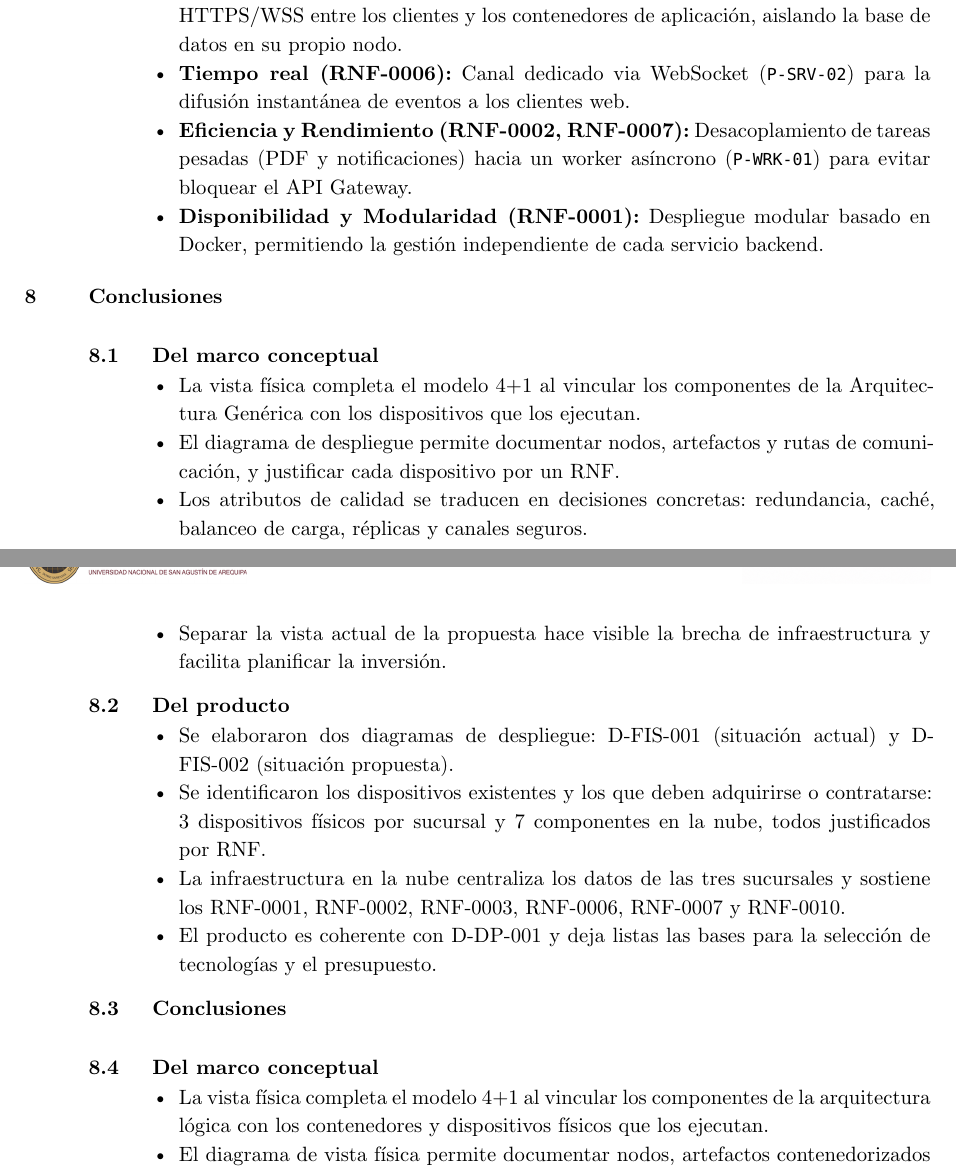
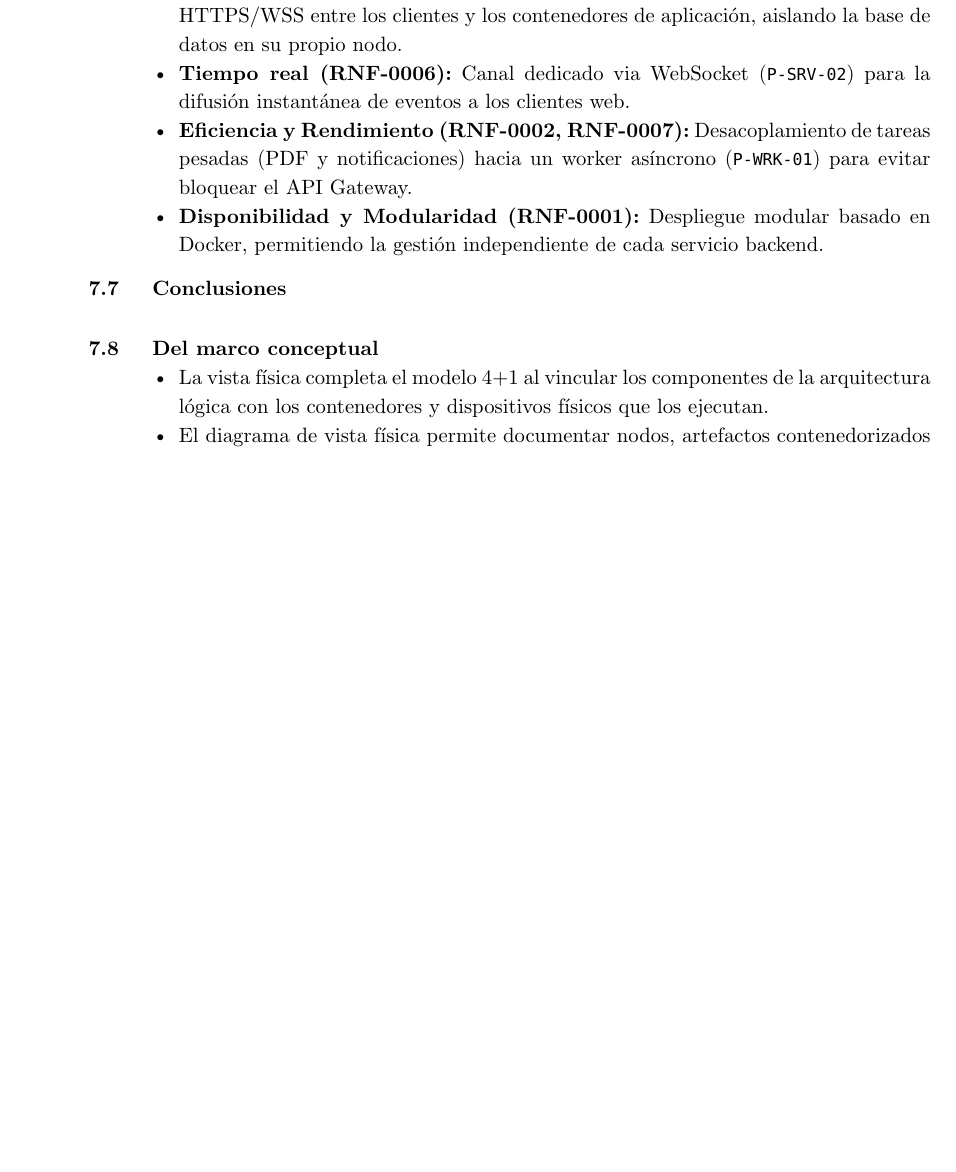
Before and after one commit to shanccom/Docs_Das, a Typst document (5_Plantilla_Vista_Fisica/main.typ, which reads 5_Plantilla_Vista_Fisica/secciones/11-conclusiones.typ): two parts of pages 24 and 25 of 27 before the commit and part of page 24 of 26 after it, the two joined at a grey line, cut so that both start at the same text, the shorter picture padded with empty space. Compiled offline with Typst 0.15; a missing font is replaced by an installed copy or a similar font.

Commit message:
docs(vista-fisica): eliminacion de repetidos

```diff
--- a/5_Plantilla_Vista_Fisica/secciones/11-conclusiones.typ
+++ b/5_Plantilla_Vista_Fisica/secciones/11-conclusiones.typ
@@ -1,20 +1,3 @@
-= Conclusiones
-
-== Del marco conceptual
-
-- La vista física completa el modelo 4+1 al vincular los componentes de la Arquitectura Genérica con los dispositivos que los ejecutan.
-- El diagrama de despliegue permite documentar nodos, artefactos y rutas de comunicación, y justificar cada dispositivo por un RNF.
-- Los atributos de calidad se traducen en decisiones concretas: redundancia, caché, balanceo de carga, réplicas y canales seguros.
-- Separar la vista actual de la propuesta hace visible la brecha de infraestructura y facilita planificar la inversión.
-
-== Del producto
-
-- Se elaboraron dos diagramas de despliegue: D-FIS-001 (situación actual) y D-FIS-002 (situación propuesta).
-- Se identificaron los dispositivos existentes y los que deben adquirirse o contratarse: 3 dispositivos físicos por sucursal y 7 componentes en la nube, todos justificados por RNF.
-- La infraestructura en la nube centraliza los datos de las tres sucursales y sostiene los RNF-0001, RNF-0002, RNF-0003, RNF-0006, RNF-0007 y RNF-0010.
-- El producto es coherente con D-DP-001 y deja listas las bases para la selección de tecnologías y el presupuesto.
-
-
 == Conclusiones
 
 == Del marco conceptual
```
